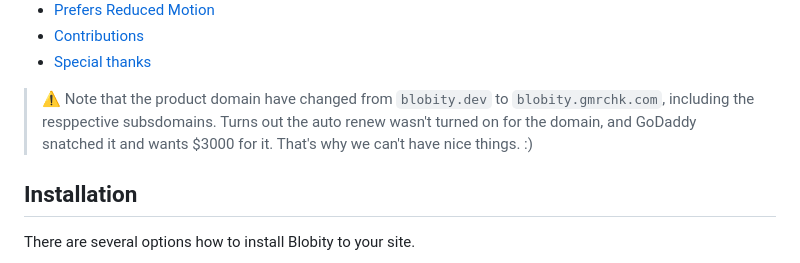
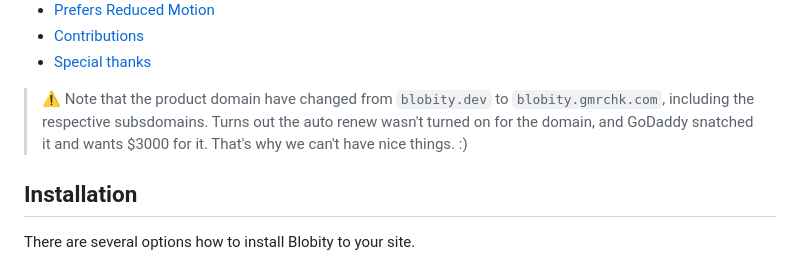
Before and after one commit to gmrchk/blobity, a Markdown page: readme.md, the part around the change. Rendered like a GitHub page.

```diff
--- a/readme.md
+++ b/readme.md
@@ -19,7 +19,7 @@
 - [Contributions](https://github.com/gmrchk/blobity#contributions)
 - [Special thanks](https://github.com/gmrchk/blobity#special-thanks)
 
-> :warning: Note that the product domain have changed from `blobity.dev` to `blobity.gmrchk.com`, including the resppective subsdomains. Turns out the auto renew wasn't turned on for the domain, and GoDaddy snatched it and wants $3000 for it. That's why we can't have nice things. :)
+> :warning: Note that the product domain have changed from `blobity.dev` to `blobity.gmrchk.com`, including the respective subsdomains. Turns out the auto renew wasn't turned on for the domain, and GoDaddy snatched it and wants $3000 for it. That's why we can't have nice things. :)
 
 ## Installation
 There are several options how to install Blobity to your site.
```
